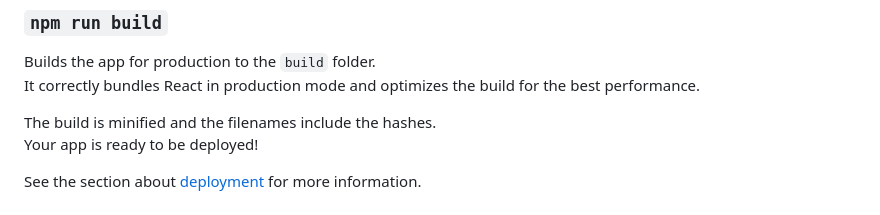
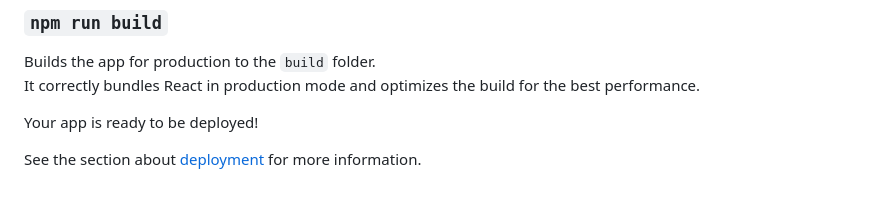
Before and after one commit to hunghaui2310/python-translate, a Markdown page: README.md, the part around the change. GitHub-like rendering.

Commit message:
This is commit to test

```diff
--- a/README.md
+++ b/README.md
@@ -24,7 +24,6 @@ See the section about [running tests](https://facebook.github.io/create-react-ap
 Builds the app for production to the `build` folder.\
 It correctly bundles React in production mode and optimizes the build for the best performance.
 
-The build is minified and the filenames include the hashes.\
 Your app is ready to be deployed!
 
 See the section about [deployment](https://facebook.github.io/create-react-app/docs/deployment) for more information.
```
